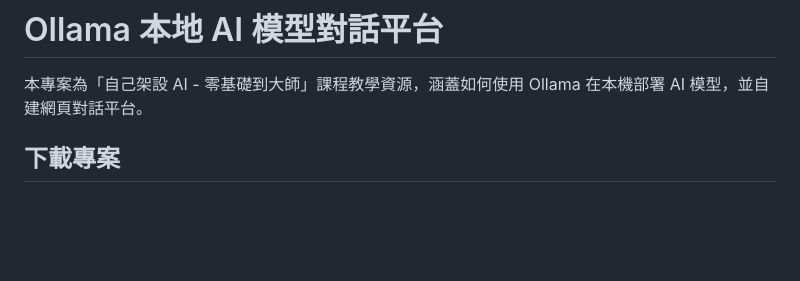
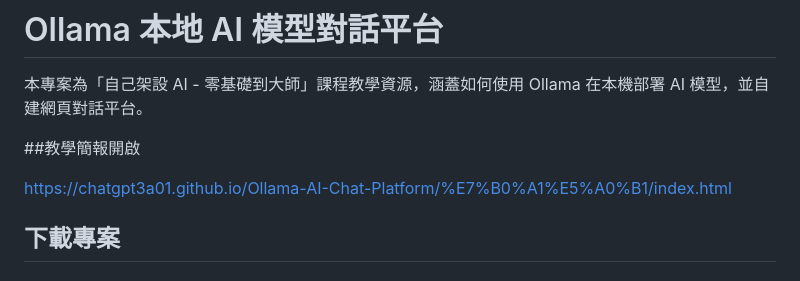
Before and after one commit to ChatGPT3a01/Ollama-AI-Chat-Platform, a Markdown page: README.md, the part around the change. Rendered like a GitHub page; blank space fills up the shorter version.

Commit message:
Add instructional presentation link to README
Added link to instructional presentation for the project.

```diff
--- a/README.md
+++ b/README.md
@@ -1,6 +1,10 @@
 # Ollama 本地 AI 模型對話平台
 
 本專案為「自己架設 AI - 零基礎到大師」課程教學資源，涵蓋如何使用 Ollama 在本機部署 AI 模型，並自建網頁對話平台。
+
+##教學簡報開啟
+
+https://chatgpt3a01.github.io/Ollama-AI-Chat-Platform/%E7%B0%A1%E5%A0%B1/index.html
 
 ## 下載專案
 
```
